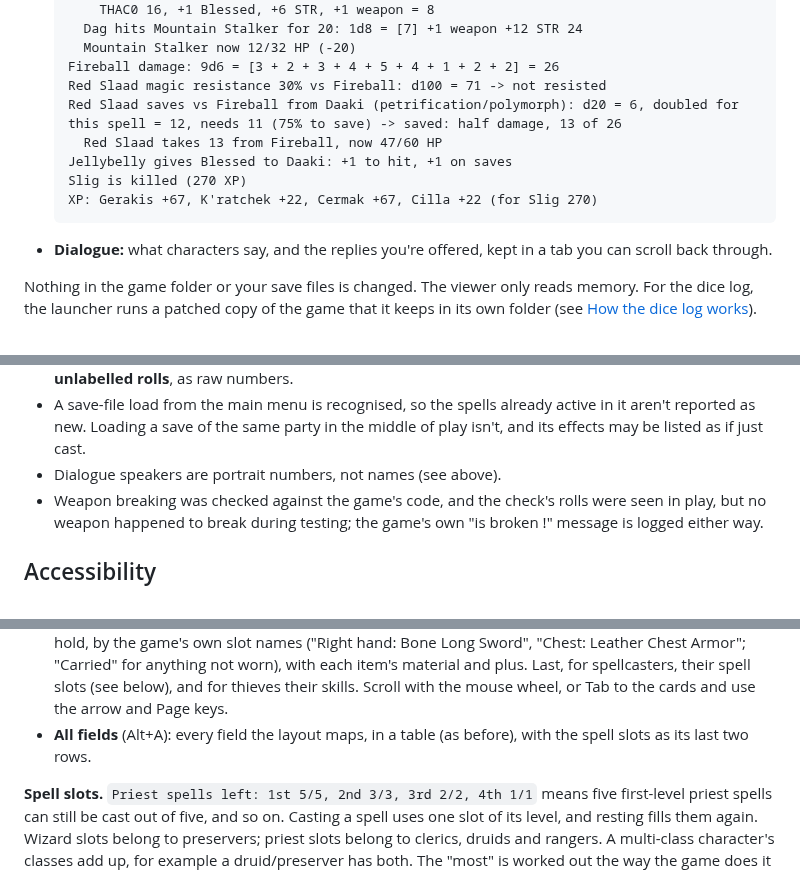
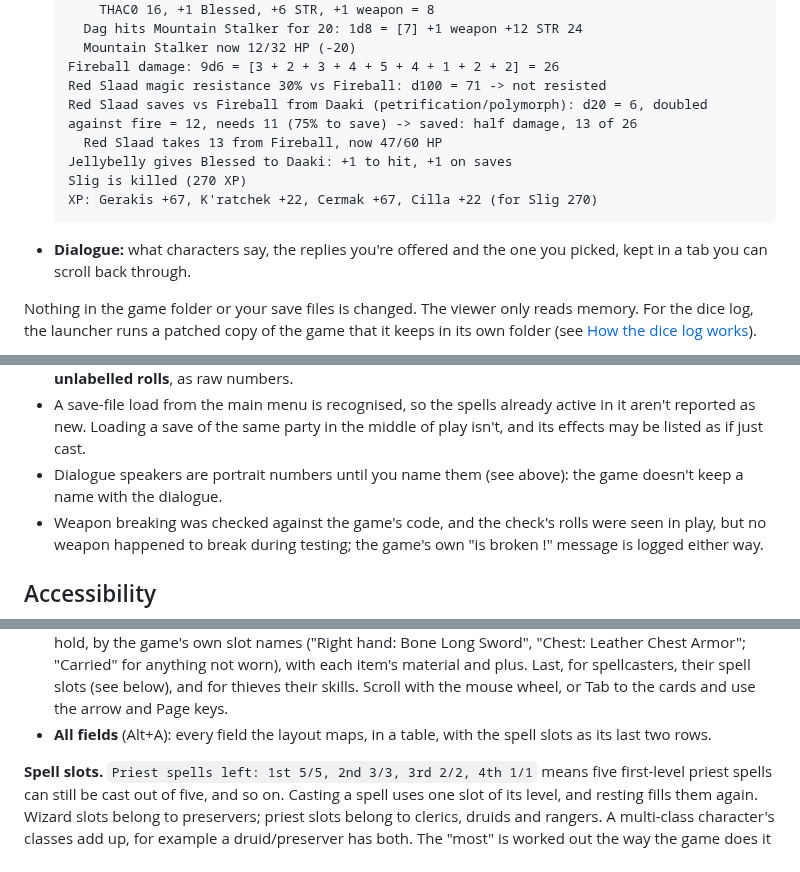
Before and after one commit to daaki85/daaki85, a Markdown page: darksun-companion/README.md, 3 parts joined by grey strips. Rendered like a GitHub page.

````diff
--- a/darksun-companion/README.md
+++ b/darksun-companion/README.md
@@ -20,14 +20,14 @@ parts:
     Mountain Stalker now 12/32 HP (-20)
   Fireball damage: 9d6 = [3 + 2 + 3 + 4 + 5 + 4 + 1 + 2 + 2] = 26
   Red Slaad magic resistance 30% vs Fireball: d100 = 71 -> not resisted
-  Red Slaad saves vs Fireball from Daaki (petrification/polymorph): d20 = 6, doubled for this spell = 12, needs 11 (75% to save) -> saved: half damage, 13 of 26
+  Red Slaad saves vs Fireball from Daaki (petrification/polymorph): d20 = 6, doubled against fire = 12, needs 11 (75% to save) -> saved: half damage, 13 of 26
     Red Slaad takes 13 from Fireball, now 47/60 HP
   Jellybelly gives Blessed to Daaki: +1 to hit, +1 on saves
   Slig is killed (270 XP)
   XP: Gerakis +67, K'ratchek +22, Cermak +67, Cilla +22 (for Slig 270)
   ```
-- **Dialogue:** what characters say, and the replies you're offered, kept in a
-  tab you can scroll back through.
+- **Dialogue:** what characters say, the replies you're offered and the one
+  you picked, kept in a tab you can scroll back through.
 
 Nothing in the game folder or your save files is changed. The viewer only reads
 memory. For the dice log, the launcher runs a patched copy of the game that it
@@ -475,7 +509,8 @@ Limitations:
 - A save-file load from the main menu is recognised, so the spells already
   active in it aren't reported as new. Loading a save of the same party in the
   middle of play isn't, and its effects may be listed as if just cast.
-- Dialogue speakers are portrait numbers, not names (see above).
+- Dialogue speakers are portrait numbers until you name them (see above):
+  the game doesn't keep a name with the dialogue.
 - Weapon breaking was checked against the game's code, and the check's rolls
   were seen in play, but no weapon happened to break during testing; the
   game's own "is broken !" message is logged either way.
@@ -525,8 +560,8 @@ The party pane has two tabs:
   not worn), with each item's material and plus. Last, for spellcasters, their
   spell slots (see below), and for thieves their skills. Scroll
   with the mouse wheel, or Tab to the cards and use the arrow and Page keys.
-- **All fields** (Alt+A): every field the layout maps, in a table (as before),
-  with the spell slots as its last two rows.
+- **All fields** (Alt+A): every field the layout maps, in a table, with the
+  spell slots as its last two rows.
 
 **Spell slots.** `Priest spells left: 1st 5/5, 2nd 3/3, 3rd 2/2, 4th 1/1`
 means five first-level priest spells can still be cast out of five, and so
````
Also changed, not shown: other parts of darksun-companion/README.md (+45 -11 lines), darksun-companion/docs/dialogue.png, 10 other files.
